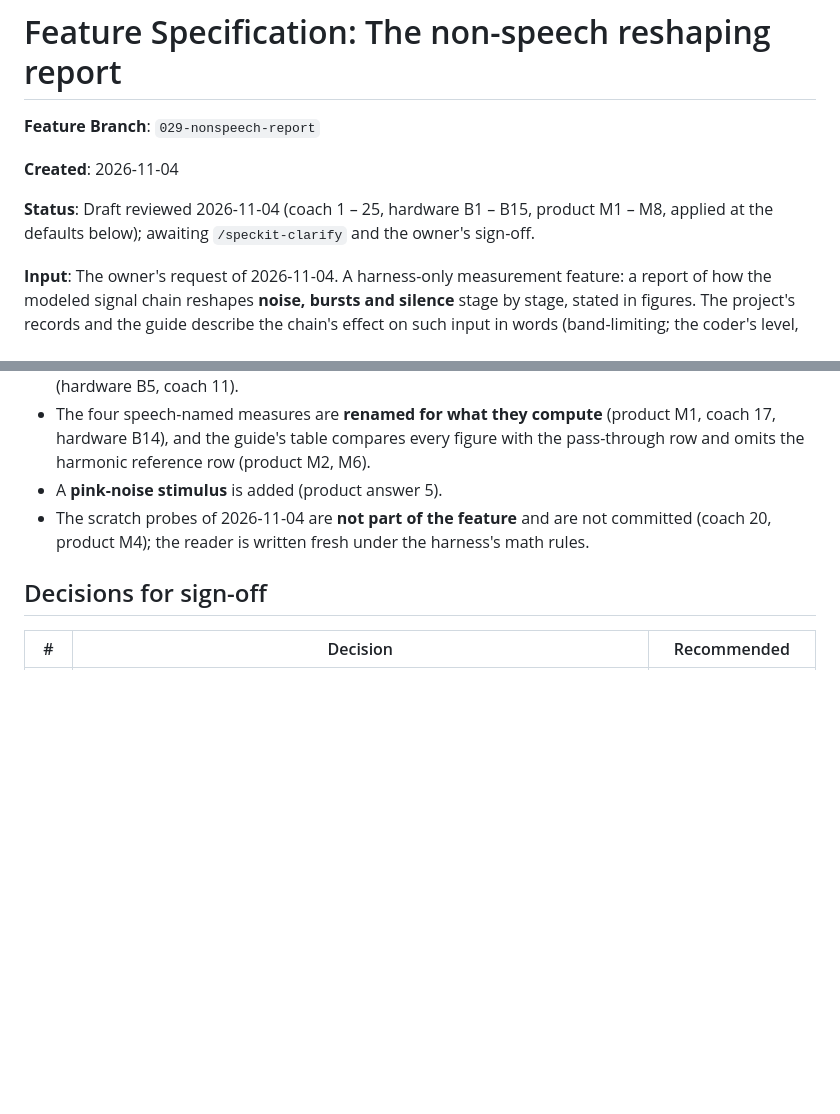
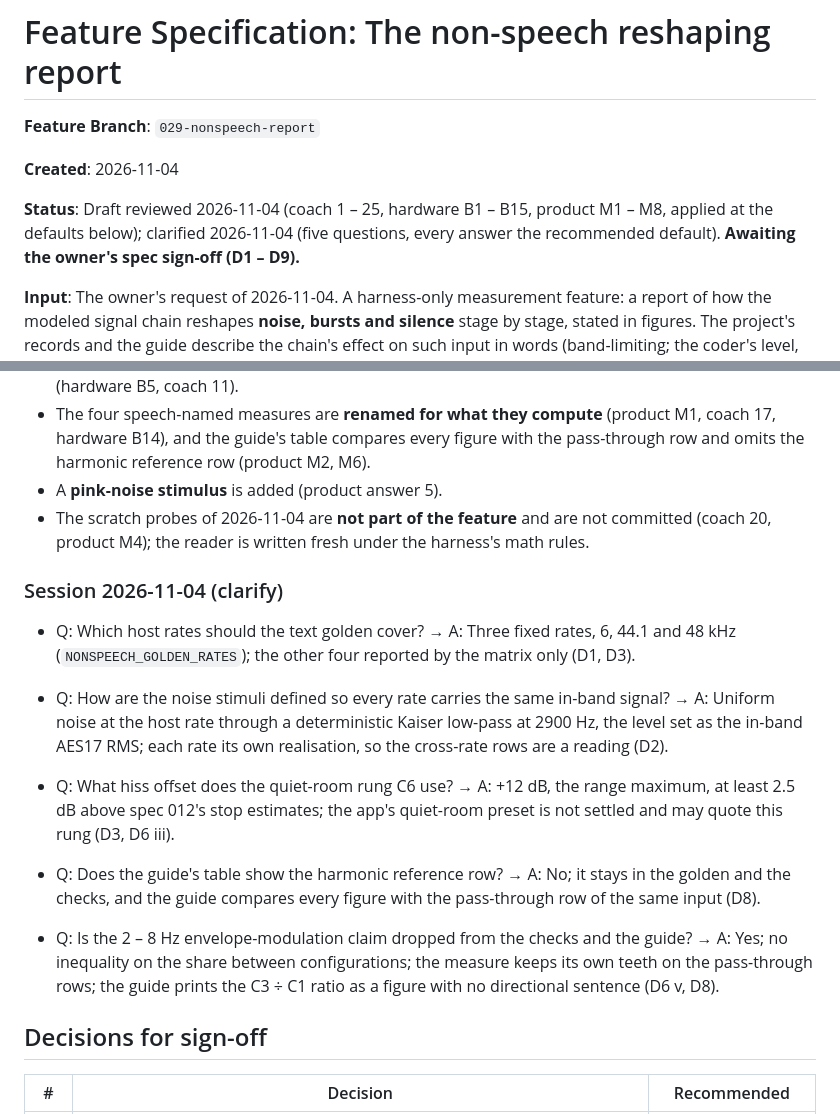
Before and after one commit to chancehouston/rr-dr60-emu, a Markdown page: specs/029-nonspeech-report/spec.md, 2 parts joined by grey strips. Drawn GitHub-style; blank space fills up the shorter version.

Commit message:
docs(029): clarified (five questions at the recommended defaults)
Co-Authored-By: Claude Fable 5.1 <noreply@anthropic.com>

```diff
--- a/specs/029-nonspeech-report/spec.md
+++ b/specs/029-nonspeech-report/spec.md
@@ -4,7 +4,7 @@
 
 **Created**: 2026-11-04
 
-**Status**: Draft reviewed 2026-11-04 (coach 1 – 25, hardware B1 – B15, product M1 – M8, applied at the defaults below); awaiting `/speckit-clarify` and the owner's sign-off.
+**Status**: Draft reviewed 2026-11-04 (coach 1 – 25, hardware B1 – B15, product M1 – M8, applied at the defaults below); clarified 2026-11-04 (five questions, every answer the recommended default). **Awaiting the owner's spec sign-off (D1 – D9).**
 
 **Input**: The owner's request of 2026-11-04. A harness-only measurement feature: a report of how the modeled signal chain reshapes **noise, bursts and silence** stage by stage, stated in figures. The project's records and the guide describe the chain's effect on such input in words (band-limiting; the coder's level, envelope and periodicity effects; the gate's behaviour on the capsule's hiss; spec 008's silence residue and 2 kHz lift; spec 012's gate margin); app creators who feed the engine room sound have no figures for what comes out. A scratch probe on 2026-11-04 (6 kHz, seeded noise through an ablation ladder; the hardware review re-ran and extended it at three rates) showed the effects are measurable with frame-level measures and that a synthetic harmonic reference reads an order of magnitude higher than every noise cell on the periodicity measures, so the measures respond. Two of the probe's figures turned out to be reader artifacts (the hardware review's B1, B3) and are not carried. **No library change, no audio change, no listening test, no statement, either way, about what a listener perceives.**
 
@@ -23,6 +23,18 @@
 - The four speech-named measures are **renamed for what they compute** (product M1, coach 17, hardware B14), and the guide's table compares every figure with the pass-through row and omits the harmonic reference row (product M2, M6).
 - A **pink-noise stimulus** is added (product answer 5).
 - The scratch probes of 2026-11-04 are **not part of the feature** and are not committed (coach 20, product M4); the reader is written fresh under the harness's math rules.
+
+### Session 2026-11-04 (clarify)
+
+- Q: Which host rates should the text golden cover? → A: Three fixed rates, 6, 44.1 and 48 kHz (`NONSPEECH_GOLDEN_RATES`); the other four reported by the matrix only (D1, D3).
+
+- Q: How are the noise stimuli defined so every rate carries the same in-band signal? → A: Uniform noise at the host rate through a deterministic Kaiser low-pass at 2900 Hz, the level set as the in-band AES17 RMS; each rate its own realisation, so the cross-rate rows are a reading (D2).
+
+- Q: What hiss offset does the quiet-room rung C6 use? → A: +12 dB, the range maximum, at least 2.5 dB above spec 012's stop estimates; the app's quiet-room preset is not settled and may quote this rung (D3, D6 iii).
+
+- Q: Does the guide's table show the harmonic reference row? → A: No; it stays in the golden and the checks, and the guide compares every figure with the pass-through row of the same input (D8).
+
+- Q: Is the 2 – 8 Hz envelope-modulation claim dropped from the checks and the guide? → A: Yes; no inequality on the share between configurations; the measure keeps its own teeth on the pass-through rows; the guide prints the C3 ÷ C1 ratio as a figure with no directional sentence (D6 v, D8).
 
 ## Decisions for sign-off
 
```
